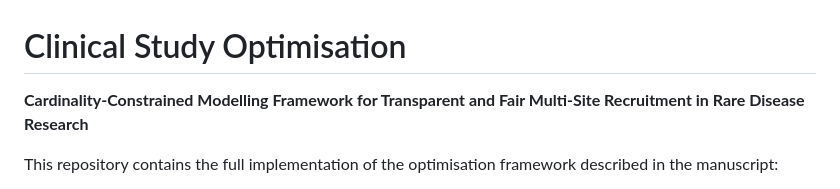
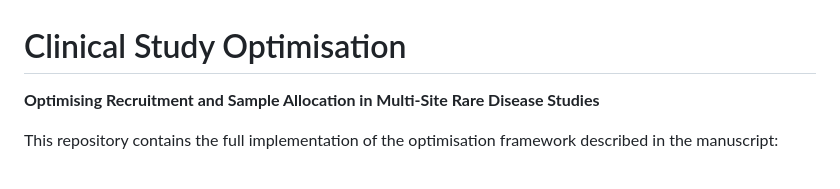
Before and after one commit to Digital-Metabolic-Twin-Centre/clinical-study-optimisation, a Markdown page: README.md, the part around the change. Drawn GitHub-style.

```diff
--- a/README.md
+++ b/README.md
@@ -1,6 +1,6 @@
 # Clinical Study Optimisation
 
-**Cardinality-Constrained Modelling Framework for Transparent and Fair Multi-Site Recruitment in Rare Disease Research**
+**Optimising Recruitment and Sample Allocation in Multi-Site Rare Disease Studies**
 
 This repository contains the full implementation of the optimisation framework described in the manuscript:
 
```
